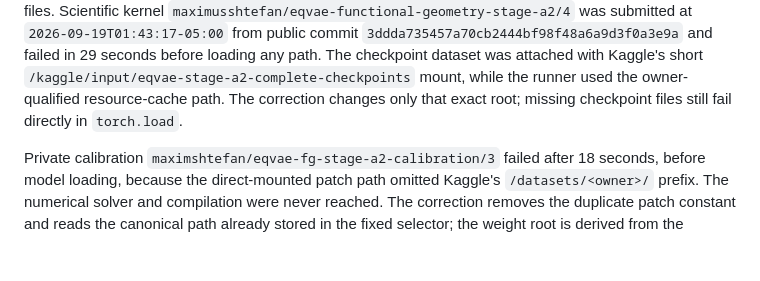
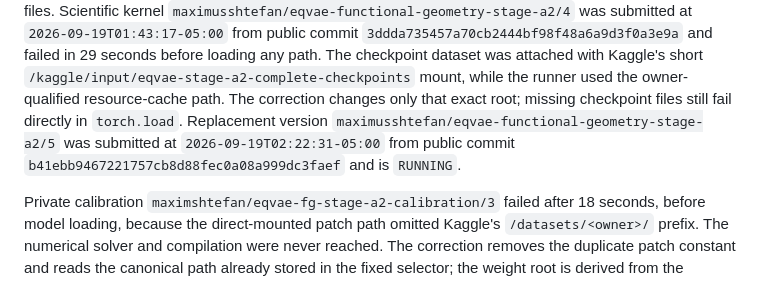
Before and after one commit to HiperMaximus/equivariant-vae, a Markdown page: CURRENT.md, the part around the change. Rendered like a GitHub page; blank space fills up the shorter version.

Commit message:
docs: record Stage A2 v5 launch

```diff
--- a/CURRENT.md
+++ b/CURRENT.md
@@ -145,7 +145,10 @@ files. Scientific kernel
 loading any path. The checkpoint dataset was attached with Kaggle's short
 `/kaggle/input/eqvae-stage-a2-complete-checkpoints` mount, while the runner used
 the owner-qualified resource-cache path. The correction changes only that exact
-root; missing checkpoint files still fail directly in `torch.load`.
+root; missing checkpoint files still fail directly in `torch.load`. Replacement
+version `maximusshtefan/eqvae-functional-geometry-stage-a2/5` was submitted at
+`2026-09-19T02:22:31-05:00` from public commit
+`b41ebb9467221757cb8d88fec0a08a999dc3faef` and is `RUNNING`.
 
 Private calibration `maximshtefan/eqvae-fg-stage-a2-calibration/3` failed after
 18 seconds, before model loading, because the direct-mounted patch path omitted
```
